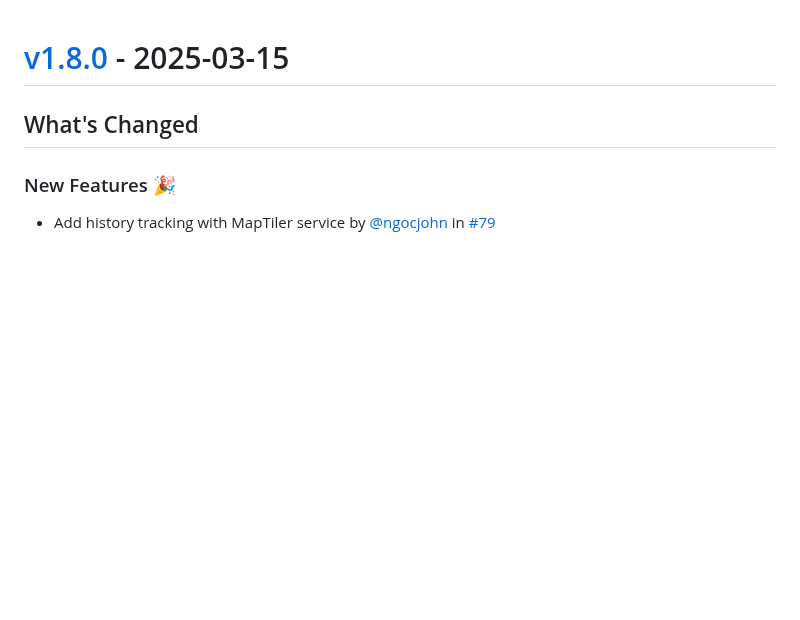
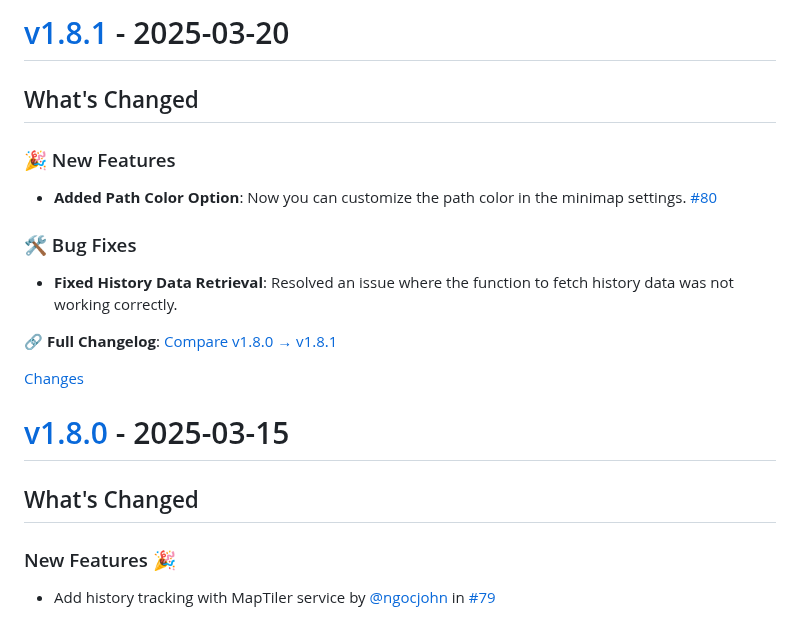
Before and after one commit to ngocjohn/vehicle-status-card, a Markdown page: CHANGELOG.md, the part around one of its changes. Drawn GitHub-style; blank space fills up the shorter version.

Commit message:
update changelog for v1.8.1 changes
    This commit was created by changelog-from-release in 'Post release' CI workflow

```diff
--- a/CHANGELOG.md
+++ b/CHANGELOG.md
@@ -1,3 +1,20 @@
+<a id="v1.8.1"></a>
+# [v1.8.1](https://github.com/ngocjohn/vehicle-status-card/releases/tag/v1.8.1) - 2025-03-20
+
+<!-- Release notes generated using configuration in .github/release.yml at v1.8.1 -->
+
+## What's Changed
+### 🎉 New Features
+- **Added Path Color Option**: Now you can customize the path color in the minimap settings. [#80](https://github.com/ngocjohn/vehicle-status-card/pull/80)
+
+### 🛠️ Bug Fixes
+- **Fixed History Data Retrieval**: Resolved an issue where the function to fetch history data was not working correctly.
+
+🔗 **Full Changelog**: [Compare v1.8.0 → v1.8.1](https://github.com/ngocjohn/vehicle-status-card/compare/v1.8.0...v1.8.1)
+
+[Changes][v1.8.1]
+
+
 <a id="v1.8.0"></a>
 # [v1.8.0](https://github.com/ngocjohn/vehicle-status-card/releases/tag/v1.8.0) - 2025-03-15
 
```
Also changed, not shown: other parts of CHANGELOG.md (+1 -0 lines).
